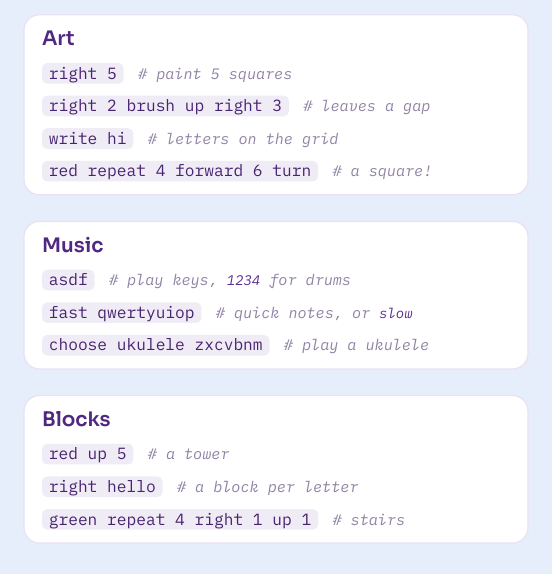
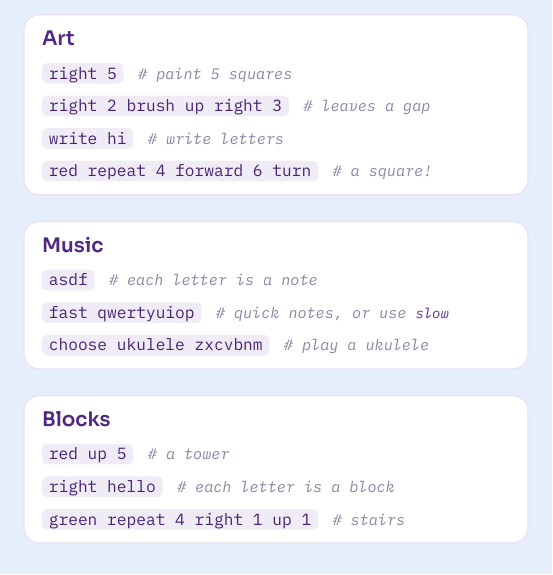
Before and after one commit to purplecomputerorg/purplecomputer, a Typst document (cards/v2/type.typ): part of page 2 of 2, cut so that both start at the same text. The pictures show the PDF file cards/v2/out/type.pdf that the author committed with the source.

Commit message:
The Write Code card's comments say each letter is a note in Music and a block in Blocks, write letters in Art, and quick notes, or use slow.

```diff
--- a/cards/v2/type.typ
+++ b/cards/v2/type.typ
@@ -45,15 +45,15 @@
   #examples(comments: true,
     ("right 5", [paint 5 squares]),
     ("right 2 brush up right 3", [leaves a gap]),
-    ("write hi", [letters on the grid]),
+    ("write hi", [write letters]),
     ("red repeat 4 forward 6 turn", [a square!]),
   )
 ]
 #gap
 #panel(title: [Music])[
   #examples(comments: true,
-    ("asdf", [play keys, #mono("1234") for drums]),
-    ("fast qwertyuiop", [quick notes, or #mono("slow")]),
+    ("asdf", [each letter is a note]),
+    ("fast qwertyuiop", [quick notes, or use #mono("slow")]),
     ("choose ukulele zxcvbnm", [play a ukulele]),
   )
 ]
@@ -61,7 +61,7 @@
 #panel(title: [Blocks])[
   #examples(comments: true,
     ("red up 5", [a tower]),
-    ("right hello", [a block per letter]),
+    ("right hello", [each letter is a block]),
     ("green repeat 4 right 1 up 1", [stairs]),
   )
 ]
```
Also changed, not shown: cards/v2/out/all-pad.pdf, cards/v2/out/all.pdf, cards/v2/out/grown-ups-pad.pdf, cards/v2/out/grown-ups.pdf, cards/v2/out/rooms-pad.pdf, cards/v2/out/rooms.pdf, cards/v2/out/start-pad.pdf, cards/v2/out/start.pdf, cards/v2/out/type-pad.pdf, cards/v2/out/type.pdf.
